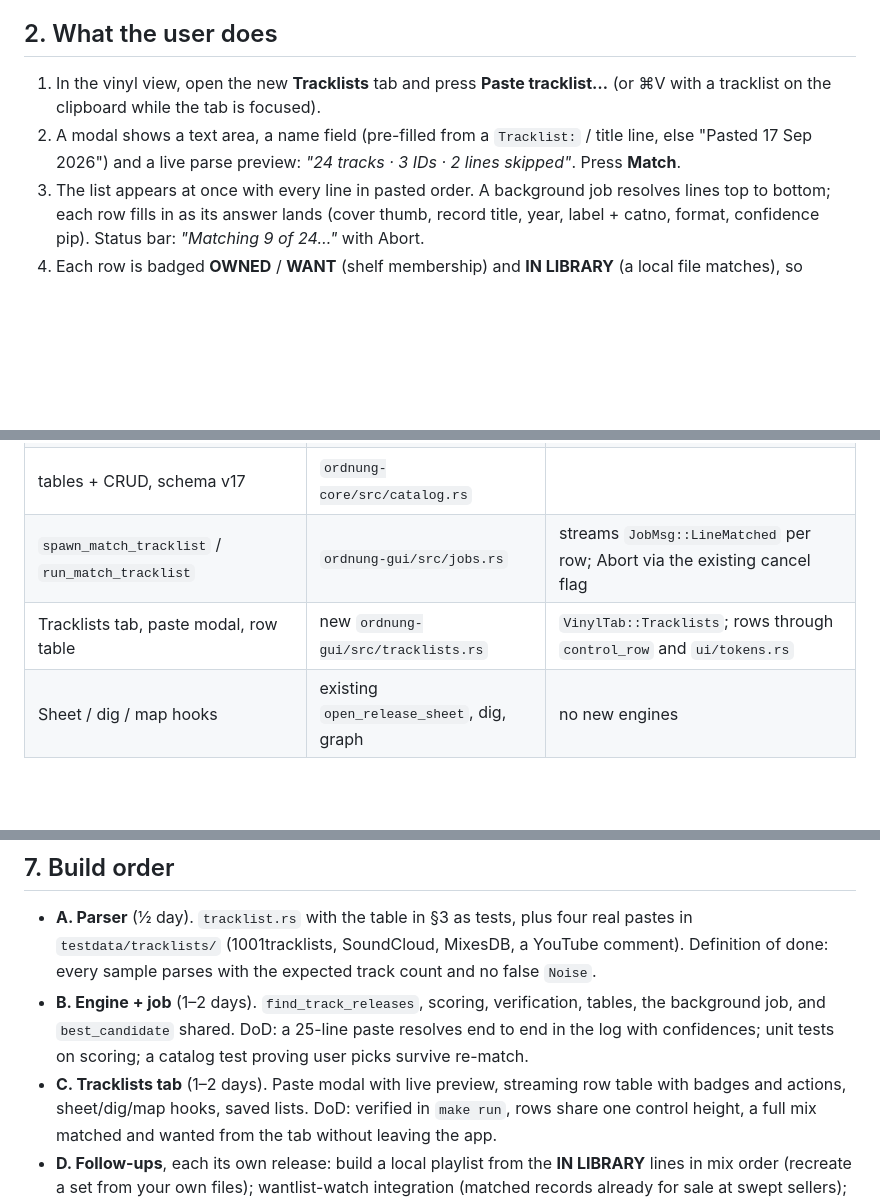
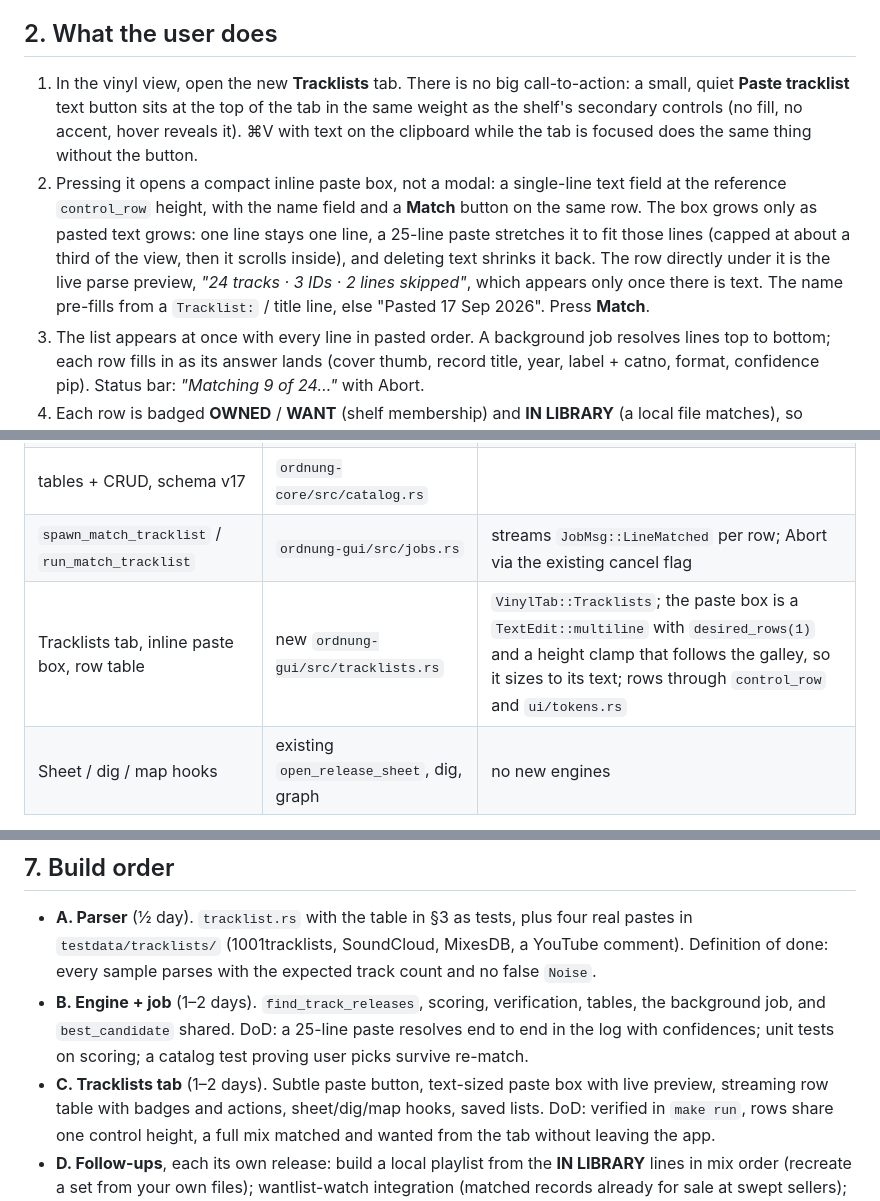
Before and after one commit to Kailazy/Ordnung, a Markdown page: docs/design/tracklist-match.md, 3 parts joined by grey strips. Rendered like a GitHub page; blank space fills up the shorter version.

Commit message:
docs: tracklist match uses a subtle paste button and a text-sized paste box
Co-Authored-By: Claude Fable 5.1 <noreply@anthropic.com>

```diff
--- a/docs/design/tracklist-match.md
+++ b/docs/design/tracklist-match.md
@@ -26,12 +26,20 @@ review surface instead of a silent commit.
 
 ## 2. What the user does
 
-1. In the vinyl view, open the new **Tracklists** tab and press **Paste
-   tracklist…** (or ⌘V with a tracklist on the clipboard while the tab is
-   focused).
-2. A modal shows a text area, a name field (pre-filled from a `Tracklist:` /
-   title line, else "Pasted 17 Sep 2026") and a live parse preview:
-   *"24 tracks · 3 IDs · 2 lines skipped"*. Press **Match**.
+1. In the vinyl view, open the new **Tracklists** tab. There is no big
+   call-to-action: a small, quiet **Paste tracklist** text button sits at the
+   top of the tab in the same weight as the shelf's secondary controls (no
+   fill, no accent, hover reveals it). ⌘V with text on the clipboard while
+   the tab is focused does the same thing without the button.
+2. Pressing it opens a compact inline paste box, not a modal: a single-line
+   text field at the reference `control_row` height, with the name field and
+   a **Match** button on the same row. The box grows only as pasted text
+   grows: one line stays one line, a 25-line paste stretches it to fit those
+   lines (capped at about a third of the view, then it scrolls inside), and
+   deleting text shrinks it back. The row directly under it is the live
+   parse preview, *"24 tracks · 3 IDs · 2 lines skipped"*, which appears
+   only once there is text. The name pre-fills from a `Tracklist:` / title
+   line, else "Pasted 17 Sep 2026". Press **Match**.
 3. The list appears at once with every line in pasted order. A background
    job resolves lines top to bottom; each row fills in as its answer lands
    (cover thumb, record title, year, label + catno, format, confidence pip).
@@ -204,7 +212,7 @@ shelves do.
 | `best_candidate` | moves from `gui/jobs.rs` into `discogs.rs` | shared with the import auto-match |
 | tables + CRUD, schema v17 | `ordnung-core/src/catalog.rs` | |
 | `spawn_match_tracklist` / `run_match_tracklist` | `ordnung-gui/src/jobs.rs` | streams `JobMsg::LineMatched` per row; Abort via the existing cancel flag |
-| Tracklists tab, paste modal, row table | new `ordnung-gui/src/tracklists.rs` | `VinylTab::Tracklists`; rows through `control_row` and `ui/tokens.rs` |
+| Tracklists tab, inline paste box, row table | new `ordnung-gui/src/tracklists.rs` | `VinylTab::Tracklists`; the paste box is a `TextEdit::multiline` with `desired_rows(1)` and a height clamp that follows the galley, so it sizes to its text; rows through `control_row` and `ui/tokens.rs` |
 | Sheet / dig / map hooks | existing `open_release_sheet`, dig, graph | no new engines |
 
 Core stays explicit-only: matching runs only when the user presses Match or
@@ -221,7 +229,7 @@ touched. The CLI gets nothing in v1 (GUI is the primary front-end).
   tables, the background job, and `best_candidate` shared. DoD: a 25-line
   paste resolves end to end in the log with confidences; unit tests on
   scoring; a catalog test proving user picks survive re-match.
-- **C. Tracklists tab** (1–2 days). Paste modal with live preview, streaming
+- **C. Tracklists tab** (1–2 days). Subtle paste button, text-sized paste box with live preview, streaming
   row table with badges and actions, sheet/dig/map hooks, saved lists.
   DoD: verified in `make run`, rows share one control height, a full mix
   matched and wanted from the tab without leaving the app.
```
Also changed, not shown: other parts of docs/design/tracklist-match.md (+1 -1 lines).
